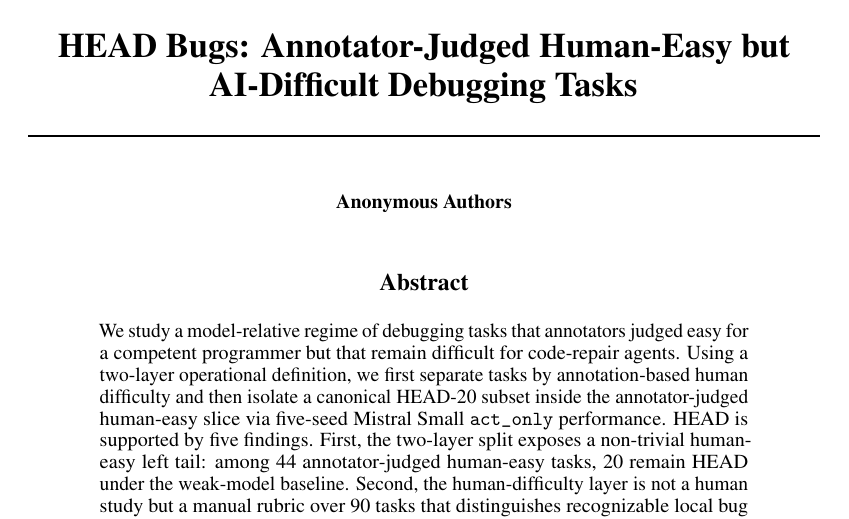
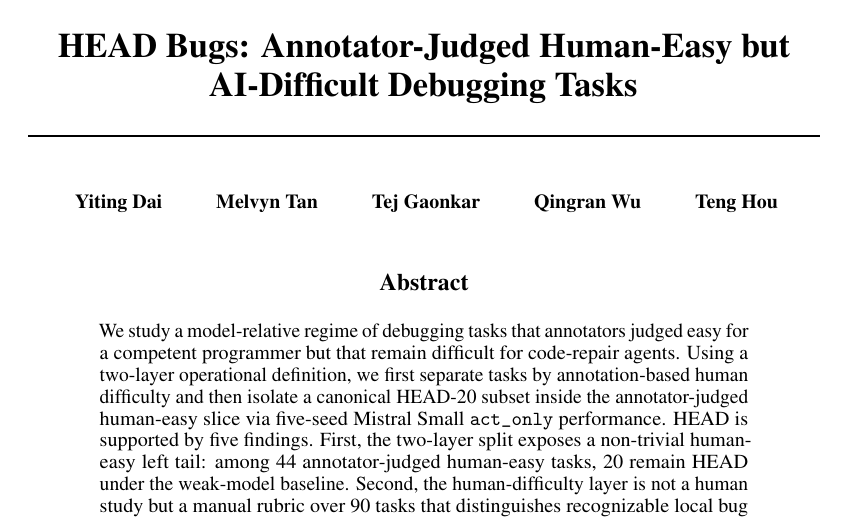
Before and after one commit to Eden-kk/291a_code_debugger_agent, a LaTeX paper (paper/course_report_for_course.tex): part of page 1 of 11, cut so that both start at the same text. Compiled offline with pdfLaTeX.

Commit message:
Add paper authors

```diff
--- a/paper/course_report_for_course.tex
+++ b/paper/course_report_for_course.tex
@@ -16,7 +16,17 @@
 
 \title{HEAD Bugs: Annotator-Judged Human-Easy but AI-Difficult Debugging Tasks}
 
-\author{Anonymous Authors}
+\author{
+Yiting Dai
+\And
+Melvyn Tan
+\And
+Tej Gaonkar
+\And
+Qingran Wu
+\And
+Teng Hou
+}
 
 \begin{document}
 
```
Also changed, not shown: paper/course_report_for_course.pdf.
